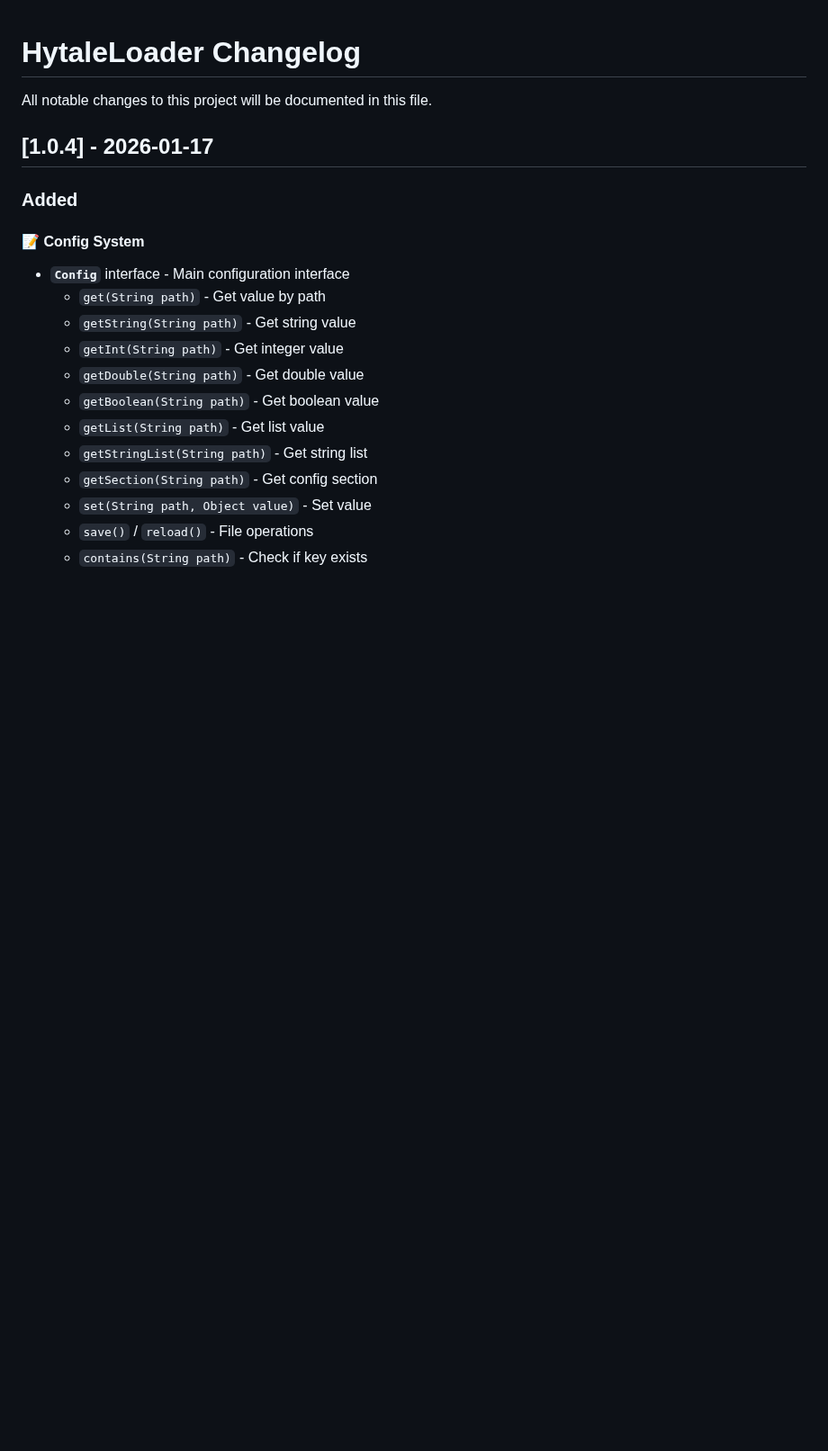
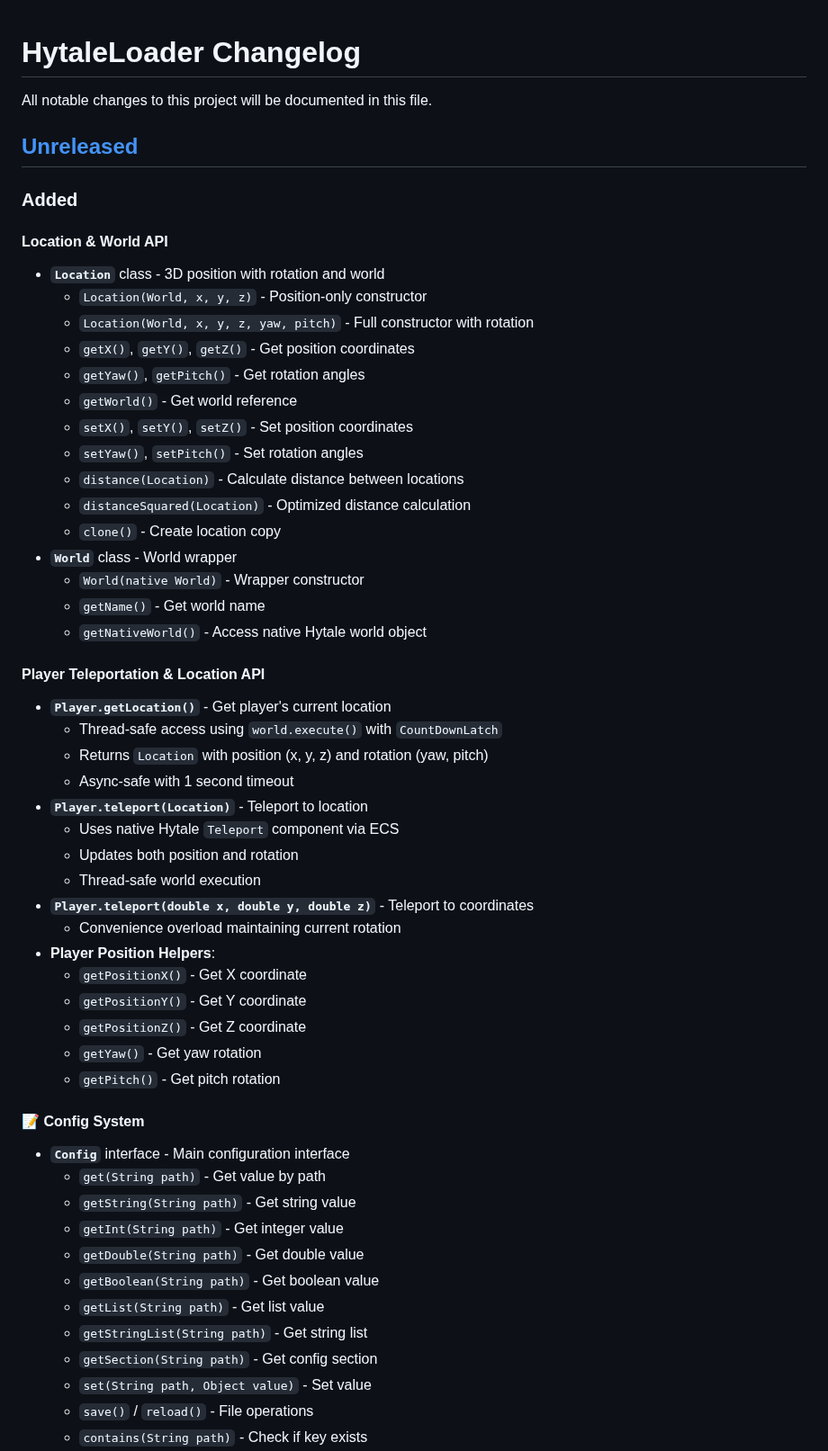
Before and after one commit to Program132/HL, a Markdown page: doc/CHANGELOG.md, the part around the change. Shown at 90% size. Rendered like a GitHub page; blank space fills up the shorter version.

```diff
--- a/doc/CHANGELOG.md
+++ b/doc/CHANGELOG.md
@@ -2,9 +2,44 @@
 
 All notable changes to this project will be documented in this file.
 
-## [1.0.4] - 2026-01-17
+## [Unreleased]
 
 ### Added
+
+#### Location & World API
+- **`Location`** class - 3D position with rotation and world
+  - `Location(World, x, y, z)` - Position-only constructor
+  - `Location(World, x, y, z, yaw, pitch)` - Full constructor with rotation
+  - `getX()`, `getY()`, `getZ()` - Get position coordinates
+  - `getYaw()`, `getPitch()` - Get rotation angles
+  - `getWorld()` - Get world reference
+  - `setX()`, `setY()`, `setZ()` - Set position coordinates
+  - `setYaw()`, `setPitch()` - Set rotation angles
+  - `distance(Location)` - Calculate distance between locations
+  - `distanceSquared(Location)` - Optimized distance calculation
+  - `clone()` - Create location copy
+- **`World`** class - World wrapper
+  - `World(native World)` - Wrapper constructor
+  - `getName()` - Get world name
+  - `getNativeWorld()` - Access native Hytale world object
+
+#### Player Teleportation & Location API
+- **`Player.getLocation()`** - Get player's current location
+  - Thread-safe access using `world.execute()` with `CountDownLatch`
+  - Returns `Location` with position (x, y, z) and rotation (yaw, pitch)
+  - Async-safe with 1 second timeout
+- **`Player.teleport(Location)`** - Teleport to location
+  - Uses native Hytale `Teleport` component via ECS
+  - Updates both position and rotation
+  - Thread-safe world execution
+- **`Player.teleport(double x, double y, double z)`** - Teleport to coordinates
+  - Convenience overload maintaining current rotation
+- **Player Position Helpers**:
+  - `getPositionX()` - Get X coordinate
+  - `getPositionY()` - Get Y coordinate
+  - `getPositionZ()` - Get Z coordinate
+  - `getYaw()` - Get yaw rotation
+  - `getPitch()` - Get pitch rotation
 
 #### 📝 Config System
 - **`Config`** interface - Main configuration interface
```
